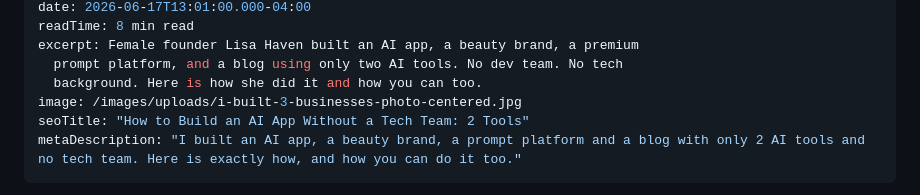
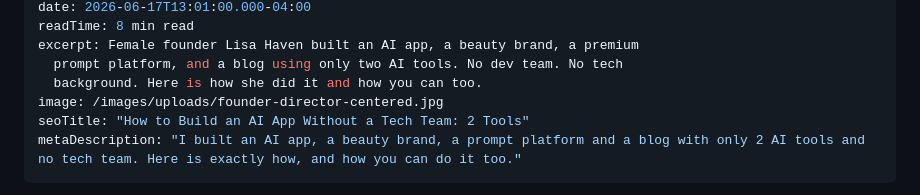
Before and after one commit to lisahaven19/lisa-haven-blog, a Markdown page: _posts/2026-06-17-i-built-3-businesses-and-a-full-ai-app-using-only-two-tools-here-is-exactly-how.md, the part around the change. Drawn GitHub-style.

Commit message:
Center Lisa's director chair photo on the 3 businesses post
Co-Authored-By: Claude Opus 5.5 <noreply@anthropic.com>
Claude-Session: https://claude.ai/code/session_0169LMnZD9ckzR4FVCvY9yZh

```diff
--- a/_posts/2026-06-17-i-built-3-businesses-and-a-full-ai-app-using-only-two-tools-here-is-exactly-how.md
+++ b/_posts/2026-06-17-i-built-3-businesses-and-a-full-ai-app-using-only-two-tools-here-is-exactly-how.md
@@ -8,7 +8,7 @@ readTime: 8 min read
 excerpt: Female founder Lisa Haven built an AI app, a beauty brand, a premium
   prompt platform, and a blog using only two AI tools. No dev team. No tech
   background. Here is how she did it and how you can too.
-image: /images/uploads/i-built-3-businesses-photo-centered.jpg
+image: /images/uploads/founder-director-centered.jpg
 seoTitle: "How to Build an AI App Without a Tech Team: 2 Tools"
 metaDescription: "I built an AI app, a beauty brand, a prompt platform and a blog with only 2 AI tools and no tech team. Here is exactly how, and how you can do it too."
 ---
```
Also changed, not shown: images/uploads/founder-director-centered.jpg (added), images/uploads/i-built-3-businesses-photo-centered.jpg (deleted), 1 other file.
